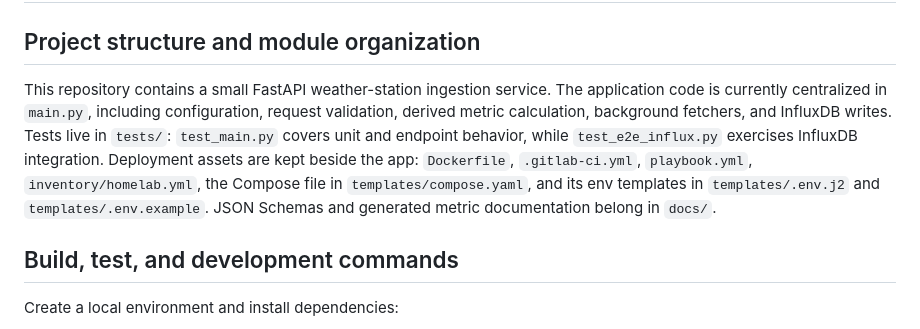
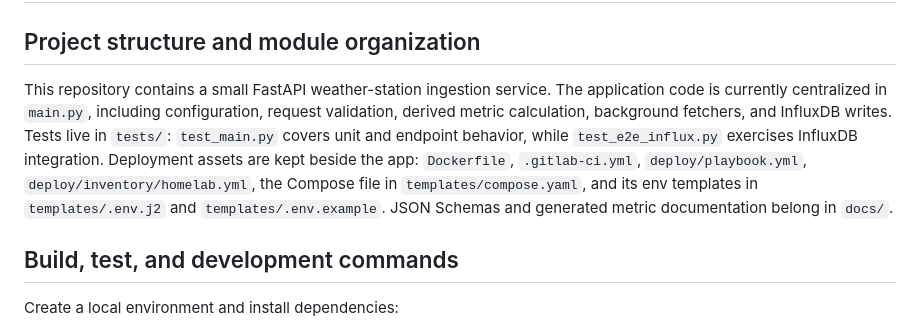
Before and after one commit to jiri-moc/meteo-server, a Markdown page: AGENTS.md, the part around the change. GitHub-like rendering.

```diff
--- a/AGENTS.md
+++ b/AGENTS.md
@@ -2,7 +2,7 @@
 
 ## Project structure and module organization
 
-This repository contains a small FastAPI weather-station ingestion service. The application code is currently centralized in `main.py`, including configuration, request validation, derived metric calculation, background fetchers, and InfluxDB writes. Tests live in `tests/`: `test_main.py` covers unit and endpoint behavior, while `test_e2e_influx.py` exercises InfluxDB integration. Deployment assets are kept beside the app: `Dockerfile`, `.gitlab-ci.yml`, `playbook.yml`, `inventory/homelab.yml`, the Compose file in `templates/compose.yaml`, and its env templates in `templates/.env.j2` and `templates/.env.example`. JSON Schemas and generated metric documentation belong in `docs/`.
+This repository contains a small FastAPI weather-station ingestion service. The application code is currently centralized in `main.py`, including configuration, request validation, derived metric calculation, background fetchers, and InfluxDB writes. Tests live in `tests/`: `test_main.py` covers unit and endpoint behavior, while `test_e2e_influx.py` exercises InfluxDB integration. Deployment assets are kept beside the app: `Dockerfile`, `.gitlab-ci.yml`, `deploy/playbook.yml`, `deploy/inventory/homelab.yml`, the Compose file in `templates/compose.yaml`, and its env templates in `templates/.env.j2` and `templates/.env.example`. JSON Schemas and generated metric documentation belong in `docs/`.
 
 ## Build, test, and development commands
 
```
Also changed, not shown: CLAUDE.md (+1 -1 lines), README.md (+18 -1 lines), docs/architecture.drawio.png (added), 5 other files.
